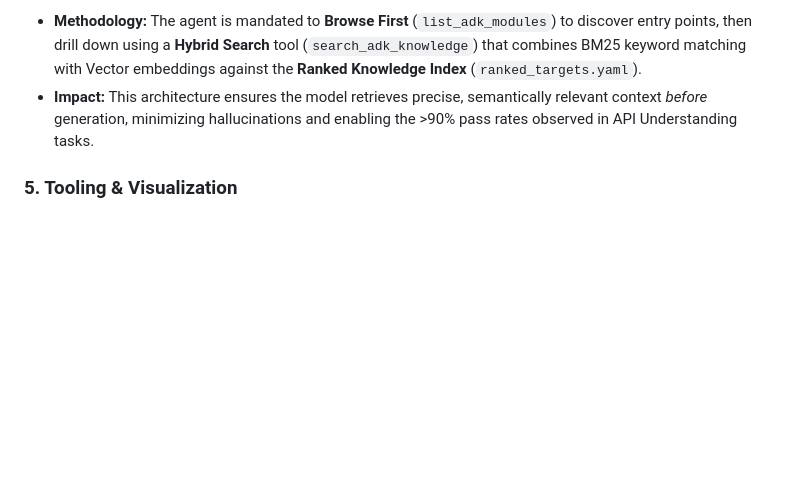
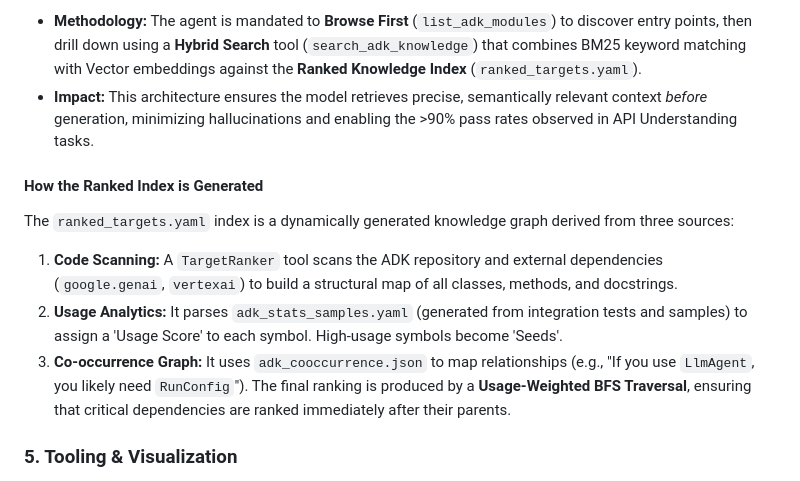
Before and after one commit to ivanmkc/agent-generator, a Markdown page: ai/status_reports/2026-01-29.md, the part around the change. GitHub-like rendering; blank space fills up the shorter version.

Commit message:
docs: add section on ranked index generation methodology

```diff
--- a/ai/status_reports/2026-01-29.md
+++ b/ai/status_reports/2026-01-29.md
@@ -53,6 +53,12 @@ The `ranked_knowledge_vector` agent employs a **Single Agent with Specialized Kn
 - **Methodology:** The agent is mandated to **Browse First** (`list_adk_modules`) to discover entry points, then drill down using a **Hybrid Search** tool (`search_adk_knowledge`) that combines BM25 keyword matching with Vector embeddings against the **Ranked Knowledge Index** (`ranked_targets.yaml`).
 - **Impact:** This architecture ensures the model retrieves precise, semantically relevant context *before* generation, minimizing hallucinations and enabling the >90% pass rates observed in API Understanding tasks.
 
+#### How the Ranked Index is Generated
+The `ranked_targets.yaml` index is a dynamically generated knowledge graph derived from three sources:
+1.  **Code Scanning:** A `TargetRanker` tool scans the ADK repository and external dependencies (`google.genai`, `vertexai`) to build a structural map of all classes, methods, and docstrings.
+2.  **Usage Analytics:** It parses `adk_stats_samples.yaml` (generated from integration tests and samples) to assign a 'Usage Score' to each symbol. High-usage symbols become 'Seeds'.
+3.  **Co-occurrence Graph:** It uses `adk_cooccurrence.json` to map relationships (e.g., "If you use `LlmAgent`, you likely need `RunConfig`"). The final ranking is produced by a **Usage-Weighted BFS Traversal**, ensuring that critical dependencies are ranked immediately after their parents.
+
 ### 5. Tooling & Visualization
 *   **Viewer Stability:** Fixed a crashing bug in the Benchmark Viewer (`StreamlitDuplicateElementId`) caused by duplicate widget keys in the "Attempt" tabs.
 *   **Test Reliability:** Increased timeout thresholds for viewer smoke tests, resolving flaky failures in the CI pipeline.
```
